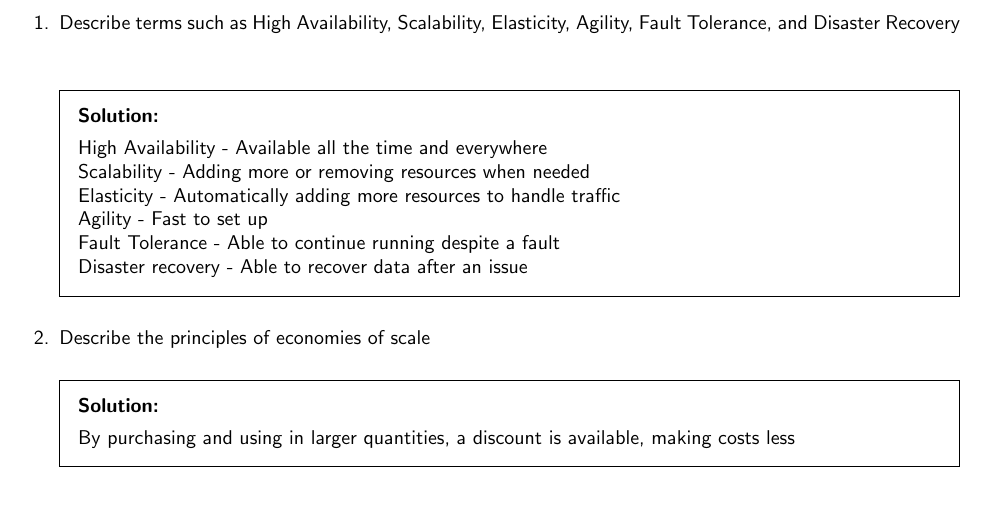
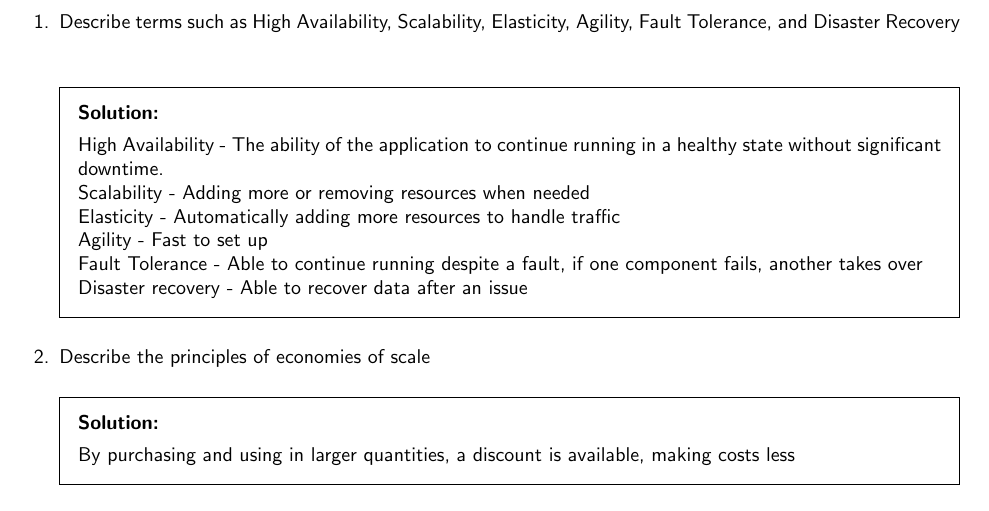
Before and after one commit to samrobbins85/AZ900-Training, a LaTeX problem sheet (Summary/Summary.tex): part of page 1 of 12, cut so that both start at the same text. Compiled offline with pdfLaTeX.

Commit message:
Update wording

```diff
--- a/Summary/Summary.tex
+++ b/Summary/Summary.tex
@@ -35,11 +35,11 @@
 \subsection{Describe the benefits and considerations of using cloud services}
 \question Describe terms such as High Availability, Scalability, Elasticity, Agility, Fault Tolerance, and Disaster Recovery
 \begin{solution}[2in]
-	High Availability - Available all the time and everywhere\\
+	High Availability - The ability of the application to continue running in a healthy state without significant downtime.\\
 	Scalability - Adding more or removing resources when needed\\
 	Elasticity - Automatically adding more resources to handle traffic\\
 	Agility - Fast to set up\\
-	Fault Tolerance - Able to continue running despite a fault\\
+	Fault Tolerance - Able to continue running despite a fault, if one component fails, another takes over\\
 	Disaster recovery - Able to recover data after an issue
 \end{solution}
 \question Describe the principles of economies of scale
```
Also changed, not shown: Summary/Summary.pdf.
